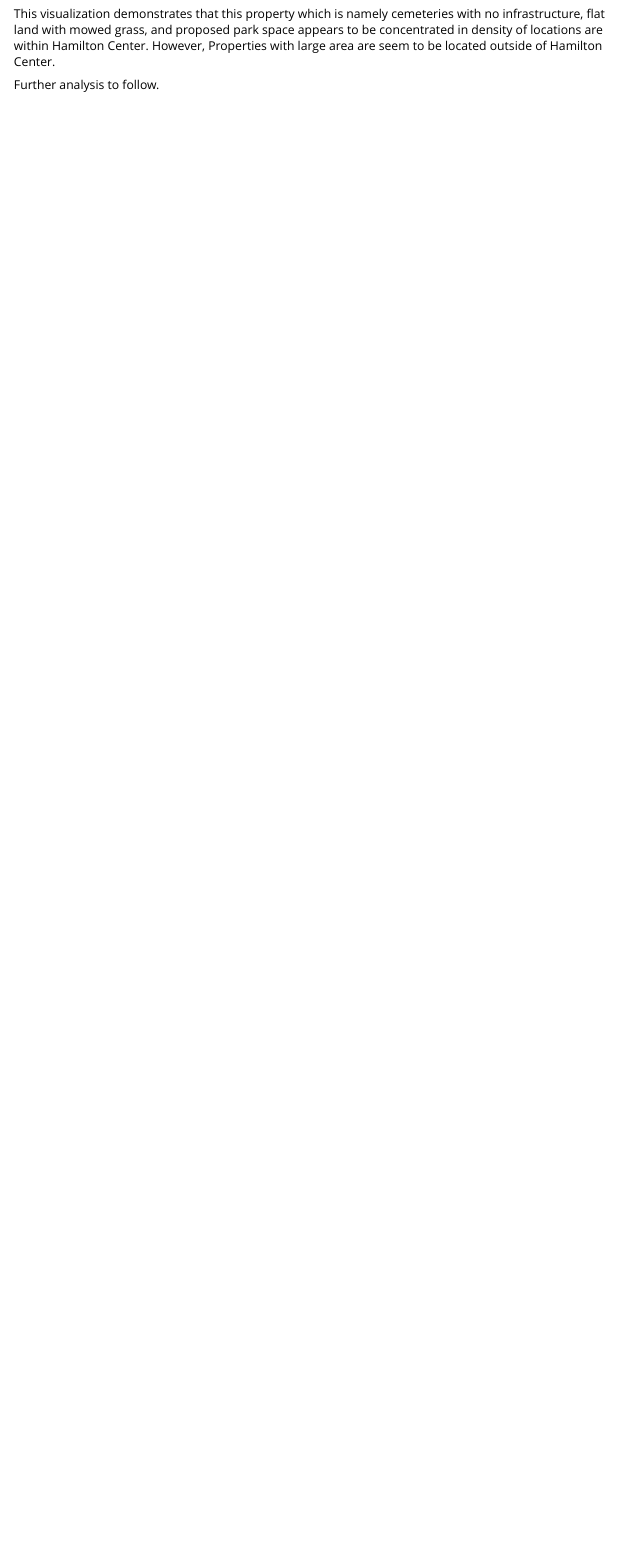
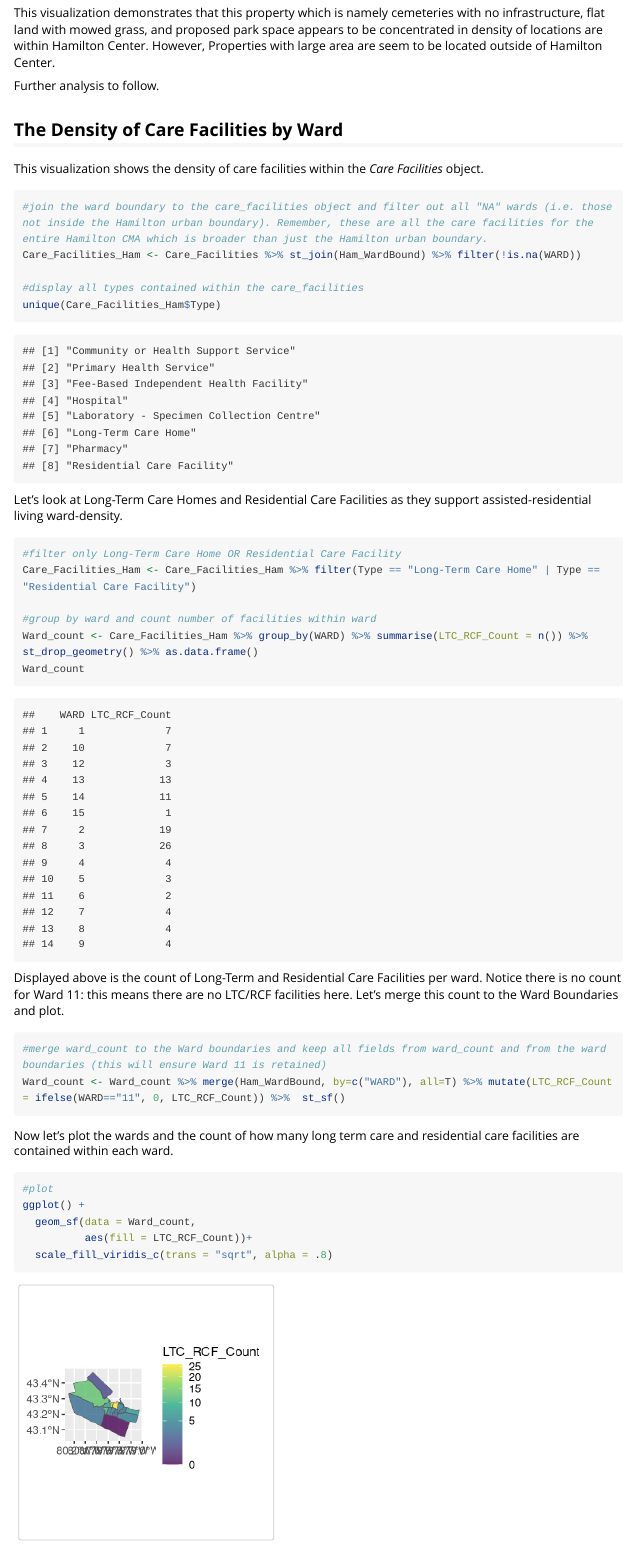
Before and after one commit to soukhova/HamONdest-package, an R Markdown document (doc/HamONdest-vignette.Rmd): the page in a window 1100 px wide, from 2280 px down before the commit and from 2100 px down after it, so that both start at the same text. Rendered offline with R 4.5, knitr and Pandoc, with nearby package versions; long lines of code are wrapped.

Commit message:
update to vignette. added an extra example and fixed formatting.

````diff
--- a/doc/HamONdest-vignette.Rmd
+++ b/doc/HamONdest-vignette.Rmd
@@ -59,3 +68,43 @@ ggplot() +
 This visualization demonstrates that this property which is namely cemeteries with no infrastructure, flat land with mowed grass, and proposed park space appears to be concentrated in density of locations are within Hamilton Center. However, Properties with large area are seem to be located outside of Hamilton Center.
 
 Further analysis to follow.
+
+## The Density of Care Facilities by Ward
+This visualization shows the density of care facilities within the _Care Facilities_ object.
+
+```{r eval=TRUE, message=FALSE, warning=FALSE}
+#join the ward boundary to the care_facilities object and filter out all "NA" wards (i.e. those not inside the Hamilton urban boundary). Remember, these are all the care facilities for the entire Hamilton CMA which is broader than just the Hamilton urban boundary.
+Care_Facilities_Ham <- Care_Facilities %>% st_join(Ham_WardBound) %>% filter(!is.na(WARD))
+
+#display all types contained within the care_facilities
+unique(Care_Facilities_Ham$Type)
+```
+
+Let's look at Long-Term Care Homes and Residential Care Facilities as they support assisted-residential living ward-density.
+```{r eval=TRUE, message=FALSE, warning=FALSE}
+#filter only Long-Term Care Home OR Residential Care Facility
+Care_Facilities_Ham <- Care_Facilities_Ham %>% filter(Type == "Long-Term Care Home" | Type == "Residential Care Facility")
+
+#group by ward and count number of facilities within ward
+Ward_count <- Care_Facilities_Ham %>% group_by(WARD) %>% summarise(LTC_RCF_Count = n()) %>% st_drop_geometry() %>% as.data.frame()
+Ward_count
+```
+Displayed above is the count of Long-Term and Residential Care Facilities per ward. Notice there is no count for Ward 11: this means there are no LTC/RCF facilities here. Let's merge this count to the Ward Boundaries and plot.
+```{r eval=TRUE, message=FALSE, warning=FALSE}
+#merge ward_count to the Ward boundaries and keep all fields from ward_count and from the ward boundaries (this will ensure Ward 11 is retained)
+Ward_count <- Ward_count %>% merge(Ham_WardBound, by=c("WARD"), all=T) %>% mutate(LTC_RCF_Count = ifelse(WARD=="11", 0, LTC_RCF_Count)) %>%  st_sf()
+```
+
+Now let's plot the wards and the count of how many long term care and residential care facilities are contained within each ward.
+```{r care-facilities-detailed, eval=TRUE, message=FALSE, warning=FALSE}
+#plot
+ggplot() +
+  geom_sf(data = Ward_count,
+          aes(fill = LTC_RCF_Count))+
+  scale_fill_viridis_c(trans = "sqrt", alpha = .8)
+```
+There is a high concentration of LTC and/or RCF within two wards in downtown Hamilton. There are low or no LTC or RCF located within the most peripheral wards (with exception to Ward 13).
+
+Why is this distribution so uneven?  Does this align with where people who will be in need live? How would this density look different if adjusted to population? To area? To a smaller boundary (DA?)?
+
+Further analysis to follow.
````
Also changed, not shown: doc/HamONdest-vignette.html, doc/HamONdest-vignette.Rmd (31 more changed lines).
